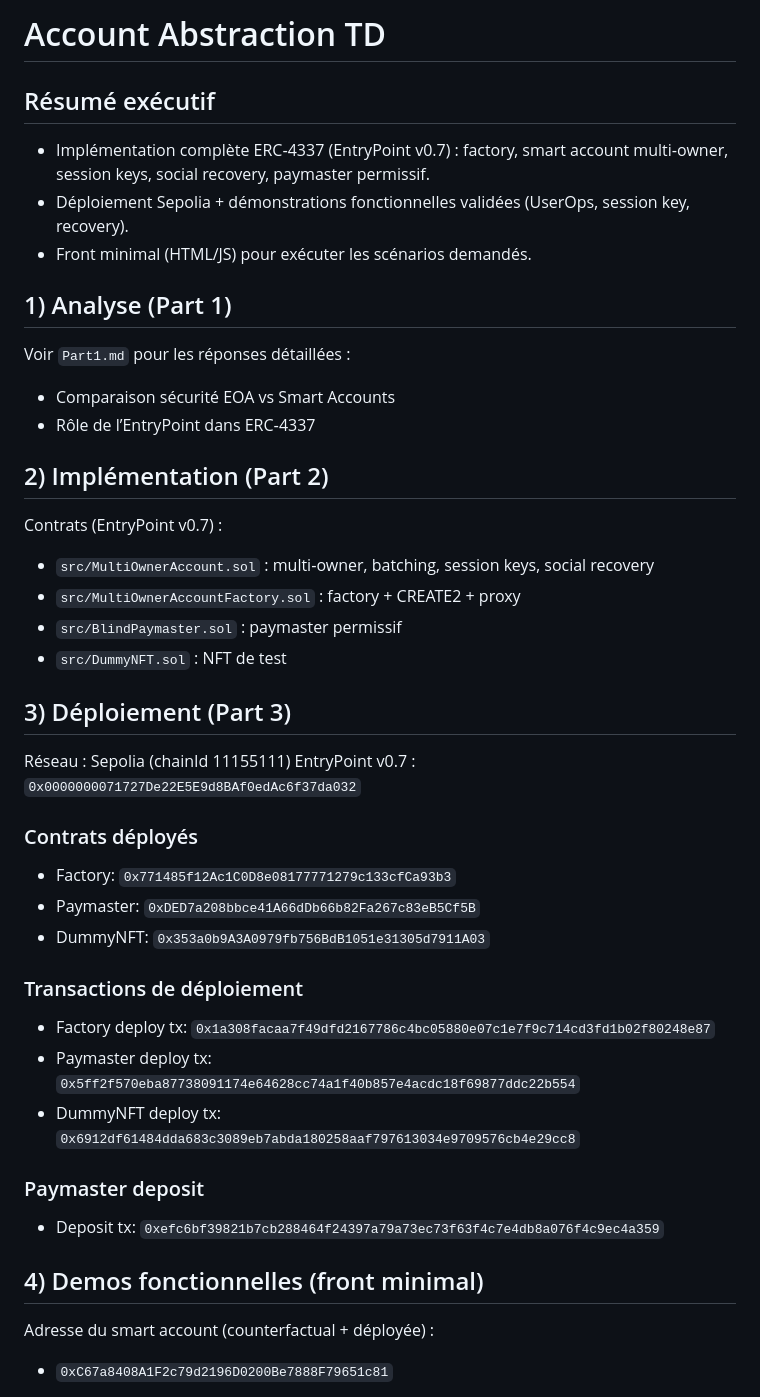
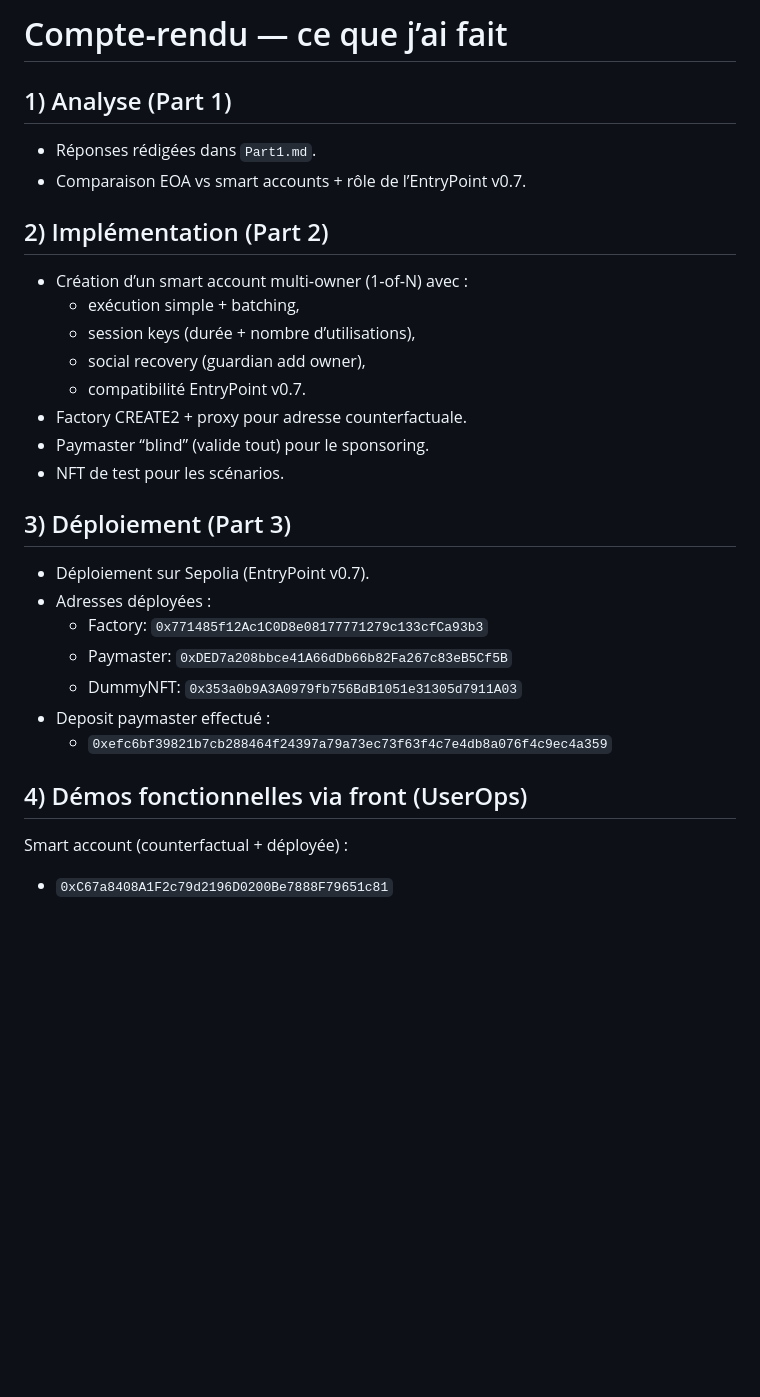
Before and after one commit to arielallagbe23/account-abstraction-ariel, a Markdown page: REPORT.md, the part around one of its changes. GitHub-like rendering; blank space fills up the shorter version.

Commit message:
Rewrite report as actions performed

```diff
--- a/REPORT.md
+++ b/REPORT.md
@@ -1,40 +1,29 @@
-# Account Abstraction TD
-
-## Résumé exécutif
-- Implémentation complète ERC‑4337 (EntryPoint v0.7) : factory, smart account multi‑owner, session keys, social recovery, paymaster permissif.
-- Déploiement Sepolia + démonstrations fonctionnelles validées (UserOps, session key, recovery).
-- Front minimal (HTML/JS) pour exécuter les scénarios demandés.
+# Compte‑rendu — ce que j’ai fait
 
 ## 1) Analyse (Part 1)
-Voir `Part1.md` pour les réponses détaillées :
-- Comparaison sécurité EOA vs Smart Accounts
-- Rôle de l’EntryPoint dans ERC‑4337
+- Réponses rédigées dans `Part1.md`.
+- Comparaison EOA vs smart accounts + rôle de l’EntryPoint v0.7.
 
 ## 2) Implémentation (Part 2)
-Contrats (EntryPoint v0.7) :
-- `src/MultiOwnerAccount.sol` : multi‑owner, batching, session keys, social recovery
-- `src/MultiOwnerAccountFactory.sol` : factory + CREATE2 + proxy
-- `src/BlindPaymaster.sol` : paymaster permissif
-- `src/DummyNFT.sol` : NFT de test
+- Création d’un smart account multi‑owner (1‑of‑N) avec :
+  - exécution simple + batching,
+  - session keys (durée + nombre d’utilisations),
+  - social recovery (guardian add owner),
+  - compatibilité EntryPoint v0.7.
+- Factory CREATE2 + proxy pour adresse counterfactuale.
+- Paymaster “blind” (valide tout) pour le sponsoring.
+- NFT de test pour les scénarios.
 
 ## 3) Déploiement (Part 3)
-Réseau : Sepolia (chainId 11155111)
-EntryPoint v0.7 : `0x0000000071727De22E5E9d8BAf0edAc6f37da032`
+- Déploiement sur Sepolia (EntryPoint v0.7).
+- Adresses déployées :
+  - Factory: `0x771485f12Ac1C0D8e08177771279c133cfCa93b3`
+  - Paymaster: `0xDED7a208bbce41A66dDb66b82Fa267c83eB5Cf5B`
+  - DummyNFT: `0x353a0b9A3A0979fb756BdB1051e31305d7911A03`
+- Deposit paymaster effectué :
+  - `0xefc6bf39821b7cb288464f24397a79a73ec73f63f4c7e4db8a076f4c9ec4a359`
 
-### Contrats déployés
-- Factory: `0x771485f12Ac1C0D8e08177771279c133cfCa93b3`
-- Paymaster: `0xDED7a208bbce41A66dDb66b82Fa267c83eB5Cf5B`
-- DummyNFT: `0x353a0b9A3A0979fb756BdB1051e31305d7911A03`
-
-### Transactions de déploiement
-- Factory deploy tx: `0x1a308facaa7f49dfd2167786c4bc05880e07c1e7f9c714cd3fd1b02f80248e87`
-- Paymaster deploy tx: `0x5ff2f570eba87738091174e64628cc74a1f40b857e4acdc18f69877ddc22b554`
-- DummyNFT deploy tx: `0x6912df61484dda683c3089eb7abda180258aaf797613034e9709576cb4e29cc8`
-
-### Paymaster deposit
-- Deposit tx: `0xefc6bf39821b7cb288464f24397a79a73ec73f63f4c7e4db8a076f4c9ec4a359`
-
-## 4) Demos fonctionnelles (front minimal)
-Adresse du smart account (counterfactual + déployée) :
+## 4) Démos fonctionnelles via front (UserOps)
+Smart account (counterfactual + déployée) :
 - `0xC67a8408A1F2c79d2196D0200Be7888F79651c81`
 
```
Also changed, not shown: other parts of REPORT.md (+11 -34 lines), README.md (+31 -65 lines).
